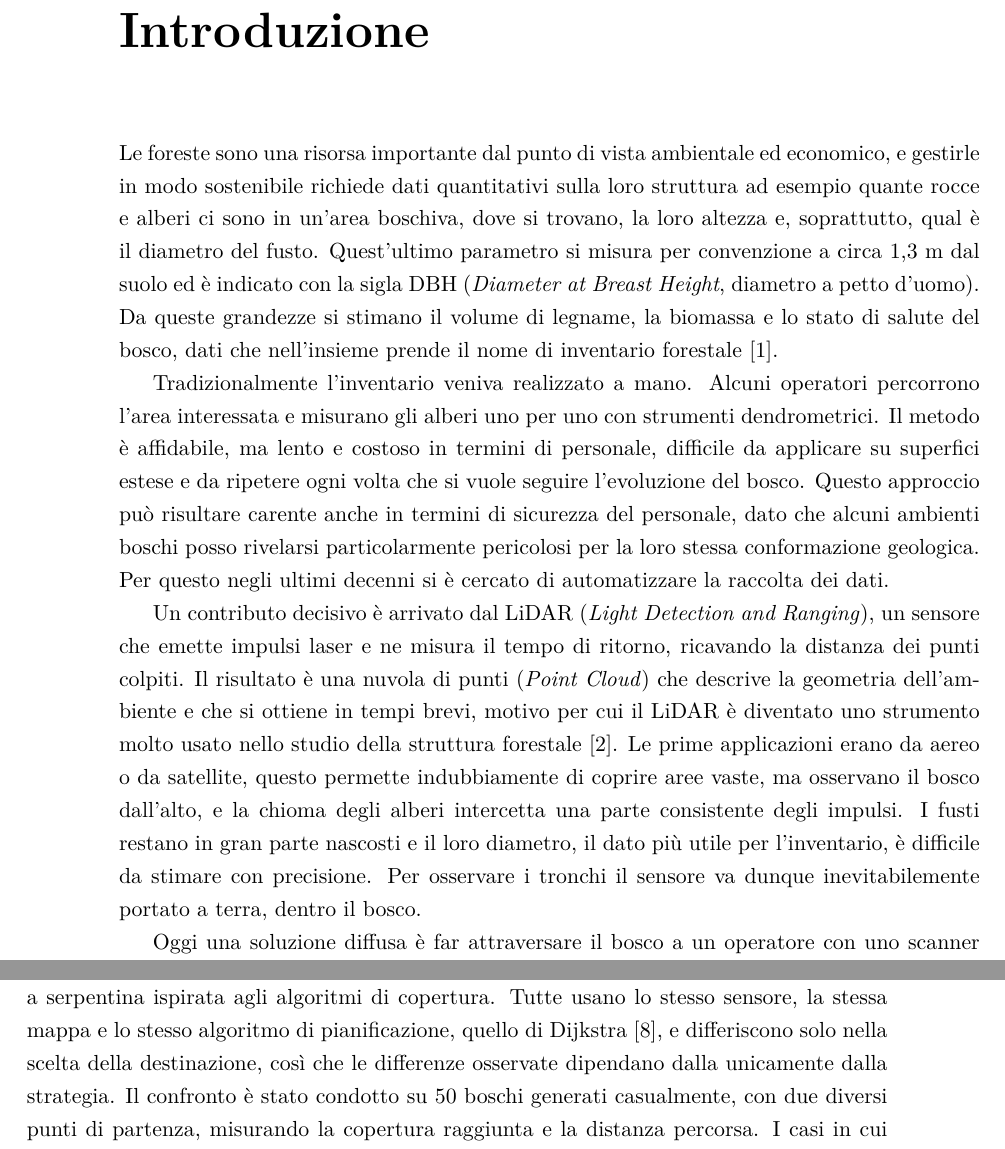
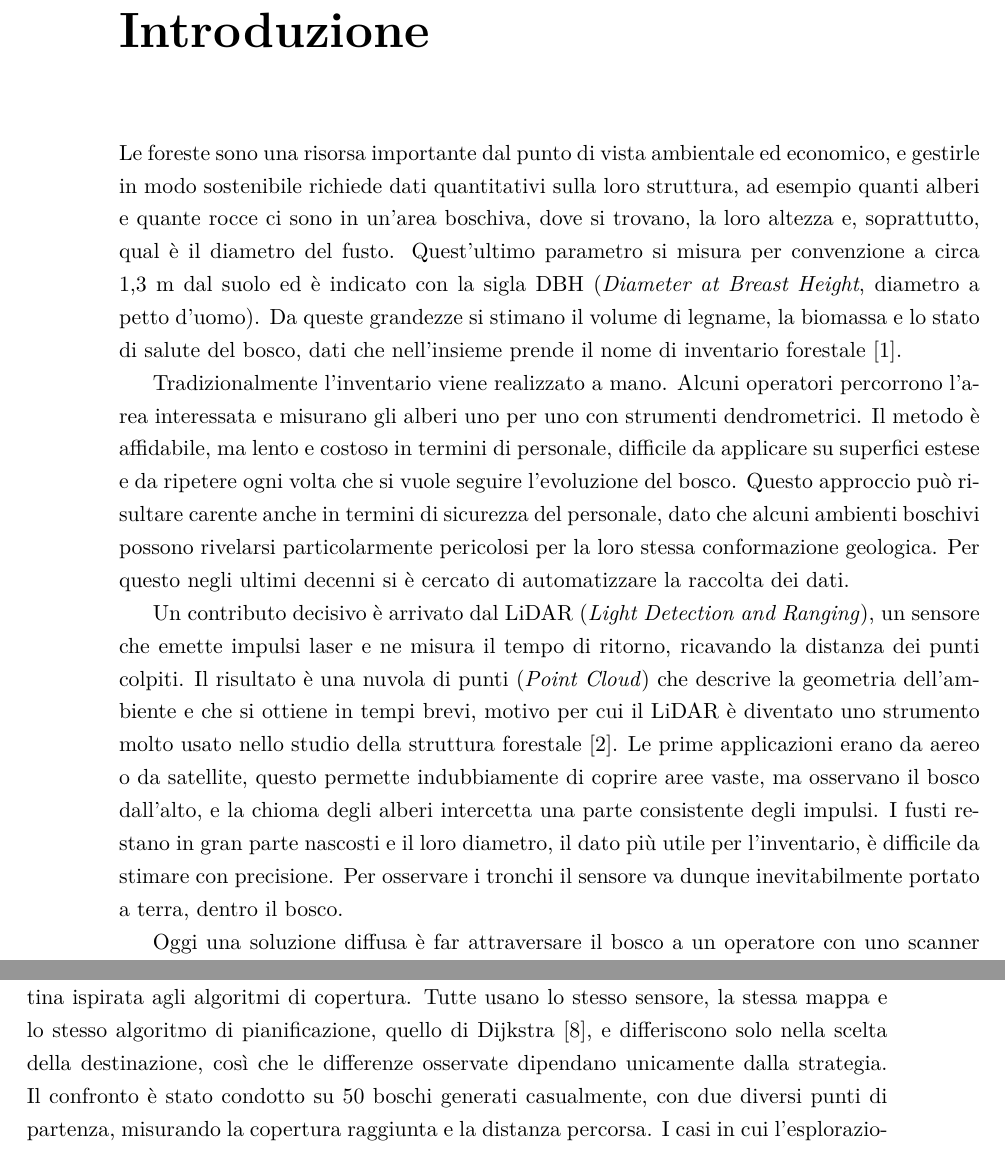
Before and after one commit to TommasoSottili/tesi-esplorazione, a LaTeX thesis (relazione/main.tex, which reads relazione/capitoli/introduzione.tex): two parts of pages 5 and 6 of 47, joined at a grey line, cut so that both start at the same text. Compiled offline with pdfLaTeX.

Commit message:
Correzione errori di battitura nell' introduzione

```diff
--- a/relazione/capitoli/introduzione.tex
+++ b/relazione/capitoli/introduzione.tex
@@ -2,11 +2,11 @@
 \addcontentsline{toc}{chapter}{Introduzione}
 \markboth{Introduzione}{Introduzione}
 
-Le foreste sono una risorsa importante dal punto di vista ambientale ed economico, e gestirle in modo sostenibile richiede dati quantitativi sulla loro struttura ad esempio quante rocce e alberi ci sono in un'area boschiva, dove si trovano, la loro altezza e, soprattutto, qual è il diametro del fusto. Quest'ultimo parametro si misura per convenzione a circa 1,3~m dal suolo ed è indicato con la sigla DBH (\textit{Diameter at Breast Height}, diametro a petto d'uomo). Da queste grandezze si stimano il volume di legname, la biomassa e lo stato di salute del bosco, dati che nell'insieme prende il nome di inventario forestale~\cite{hamilton1975}.
+Le foreste sono una risorsa importante dal punto di vista ambientale ed economico, e gestirle in modo sostenibile richiede dati quantitativi sulla loro struttura, ad esempio quanti alberi e quante rocce ci sono in un'area boschiva, dove si trovano, la loro altezza e, soprattutto, qual è il diametro del fusto. Quest'ultimo parametro si misura per convenzione a circa 1,3~m dal suolo ed è indicato con la sigla DBH (\textit{Diameter at Breast Height}, diametro a petto d'uomo). Da queste grandezze si stimano il volume di legname, la biomassa e lo stato di salute del bosco, dati che nell'insieme prende il nome di inventario forestale~\cite{hamilton1975}.
 
-Tradizionalmente l'inventario veniva realizzato a mano. Alcuni operatori percorrono l'area interessata e misurano gli alberi uno per uno con strumenti dendrometrici. Il metodo è affidabile, ma lento e costoso in termini di personale, difficile da applicare su superfici estese e da ripetere ogni volta che si vuole seguire l'evoluzione del bosco. Questo approccio può risultare carente anche in termini di sicurezza del personale, dato che alcuni ambienti boschi posso rivelarsi particolarmente pericolosi per la loro stessa conformazione geologica. Per questo negli ultimi decenni si è cercato di automatizzare la raccolta dei dati.
+Tradizionalmente l'inventario viene realizzato a mano. Alcuni operatori percorrono l'area interessata e misurano gli alberi uno per uno con strumenti dendrometrici. Il metodo è affidabile, ma lento e costoso in termini di personale, difficile da applicare su superfici estese e da ripetere ogni volta che si vuole seguire l'evoluzione del bosco. Questo approccio può risultare carente anche in termini di sicurezza del personale, dato che alcuni ambienti boschivi possono rivelarsi particolarmente pericolosi per la loro stessa conformazione geologica. Per questo negli ultimi decenni si è cercato di automatizzare la raccolta dei dati.
 
-Un contributo decisivo è arrivato dal LiDAR (\textit{Light Detection and Ranging}), un sensore che emette impulsi laser e ne misura il tempo di ritorno, ricavando la distanza dei punti colpiti. Il risultato è una nuvola di punti (\textit{Point Cloud}) che descrive la geometria dell'ambiente e che si ottiene in tempi brevi, motivo per cui il LiDAR è diventato uno strumento molto usato nello studio della struttura forestale~\cite{lim2003}. Le prime applicazioni erano da aereo o da satellite, questo permette indubbiamente di coprire aree vaste, ma osservano il bosco dall'alto, e la chioma degli alberi intercetta una parte consistente degli impulsi. I fusti restano in gran parte nascosti e il loro diametro, il dato più utile per l'inventario, è difficile da stimare con precisione. Per osservare i tronchi il sensore va dunque inevitabilemente portato a terra, dentro il bosco.
+Un contributo decisivo è arrivato dal LiDAR (\textit{Light Detection and Ranging}), un sensore che emette impulsi laser e ne misura il tempo di ritorno, ricavando la distanza dei punti colpiti. Il risultato è una nuvola di punti (\textit{Point Cloud}) che descrive la geometria dell'ambiente e che si ottiene in tempi brevi, motivo per cui il LiDAR è diventato uno strumento molto usato nello studio della struttura forestale~\cite{lim2003}. Le prime applicazioni erano da aereo o da satellite, questo permette indubbiamente di coprire aree vaste, ma osservano il bosco dall'alto, e la chioma degli alberi intercetta una parte consistente degli impulsi. I fusti restano in gran parte nascosti e il loro diametro, il dato più utile per l'inventario, è difficile da stimare con precisione. Per osservare i tronchi il sensore va dunque inevitabilmente portato a terra, dentro il bosco.
 
 Oggi una soluzione diffusa è far attraversare il bosco a un operatore con uno scanner LiDAR portatile, per esempio montato su uno zaino~\cite{gennai2026}. Rispetto alle misure manuali i tempi si riducono molto e si ottiene una descrizione tridimensionale dettagliata, ma serve ancora una persona fisica che percorra tutta l'area. Il passo successivo è far trasportare il sensore da un robot~\cite{mattamala2025}. Il terreno forestale però è irregolare, spesso in pendenza e pieno di radici, rocce e rami caduti, e per veicoli a ruote o a cingoli è difficile da affrontare. Per questo i robot quadrupedi rappresentano una scelta particolarmente adatta. Un esempio è il robot Spot di Boston Dynamics, impiegato a questo scopo nella tesi magistrale~\cite{gennai2026} da cui parte questo lavoro.
 
@@ -14,7 +14,7 @@ Avere un robot che porta il sensore non basta. Perché l'acquisizione delle info
 
 Esplorare significa costruire la mappa di un ambiente sconosciuto usando solo le misure raccolte durante il movimento. A ogni passo il robot deve risolvere due problemi diversi: dove andare, cioè quale destinazione scegliere, e come arrivarci, cioè quale percorso seguire nella parte di mappa già nota. Il secondo quesito è un classico problema di pianificazione del percorso mentre il primo rappresenta esattamente il compito che dovrà essere svolto dalla strategia di esplorazione ed è quello su cui si concentra questo lavoro. Un approccio molto diffuso si basa sulle frontiere, definite da Yamauchi~\cite{yamauchi1997} come il confine tra lo spazio libero già osservato e quello ancora sconosciuto. Un'alternativa viene dagli algoritmi di copertura come la decomposizione \textit{boustrophedon}~\cite{choset2000}, che percorrono l'area a fasce parallele.
 
-Il lavoro ha richiesto per prima cosa la realizzazione di un simulatore bidimensionale di un bosco, con un sensore LiDAR simulato e una mappa a griglia di occupazione~\cite{elfes1989} aggiornata a ogni scansione. Il modello in due dimensioni ha una giustificazione precisa: a quota fissa il LiDAR osserva una sezione orizzontale del bosco, in cui i tronchi appaiono come cerchi e le rocce come poligoni irregolari. La simulazione permette inoltre di generare molti boschi diversi in modo riproducibile e di confrontare le strategie a parità di ambiente, cosa difficile con prove sul campo. Su questa base sono state implementate tre strategie differenti: una casuale, usata come riferimento, una basata sulle frontiere e una a serpentina ispirata agli algoritmi di copertura. Tutte usano lo stesso sensore, la stessa mappa e lo stesso algoritmo di pianificazione, quello di Dijkstra~\cite{dijkstra1959}, e differiscono solo nella scelta della destinazione, così che le differenze osservate dipendano dalla unicamente dalla strategia. Il confronto è stato condotto su 50 boschi generati casualmente, con due diversi punti di partenza, misurando la copertura raggiunta e la distanza percorsa. I casi in cui l'esplorazione si interrompe sono stati analizzati nel dettaglio, e da questa analisi è nata una variante della strategia basata sulle frontiere, confrontata con la versione originale sugli stessi boschi dopo averne tarato il parametro su un insieme di boschi distinto.
+Il lavoro ha richiesto per prima cosa la realizzazione di un simulatore bidimensionale di un bosco, con un sensore LiDAR simulato e una mappa a griglia di occupazione~\cite{elfes1989} aggiornata a ogni scansione. Il modello in due dimensioni ha una giustificazione precisa: a quota fissa il LiDAR osserva una sezione orizzontale del bosco, in cui i tronchi appaiono come cerchi e le rocce come poligoni irregolari. La simulazione permette inoltre di generare molti boschi diversi in modo riproducibile e di confrontare le strategie a parità di ambiente, cosa difficile con prove sul campo. Su questa base sono state implementate tre strategie differenti: una casuale, usata come riferimento, una basata sulle frontiere e una a serpentina ispirata agli algoritmi di copertura. Tutte usano lo stesso sensore, la stessa mappa e lo stesso algoritmo di pianificazione, quello di Dijkstra~\cite{dijkstra1959}, e differiscono solo nella scelta della destinazione, così che le differenze osservate dipendano unicamente dalla strategia. Il confronto è stato condotto su 50 boschi generati casualmente, con due diversi punti di partenza, misurando la copertura raggiunta e la distanza percorsa. I casi in cui l'esplorazione si interrompe sono stati analizzati nel dettaglio, e da questa analisi è nata una variante della strategia basata sulle frontiere, confrontata con la versione originale sugli stessi boschi dopo averne tarato il parametro su un insieme di boschi distinto.
 
 Rispetto alla tesi magistrale~\cite{gennai2026}, che ha sviluppato algoritmi di esplorazione per Spot, il problema è affrontato qui in un ambiente simulato e semplificato, per concentrarsi sul confronto tra le strategie. Su indicazione del relatore è stato riutilizzato il modello del sensore LiDAR sviluppato in quel lavoro. Tutte le altre parti del sistema sono state sviluppate in questa tesi.
 
```
Also changed, not shown: relazione/main.pdf.
